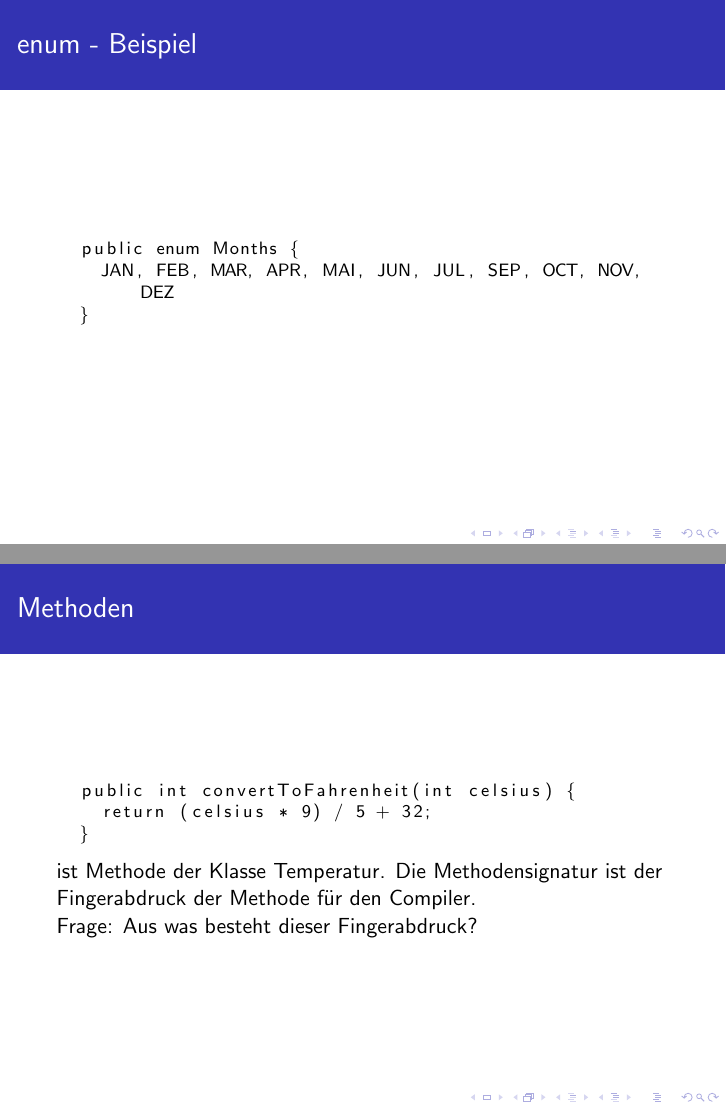
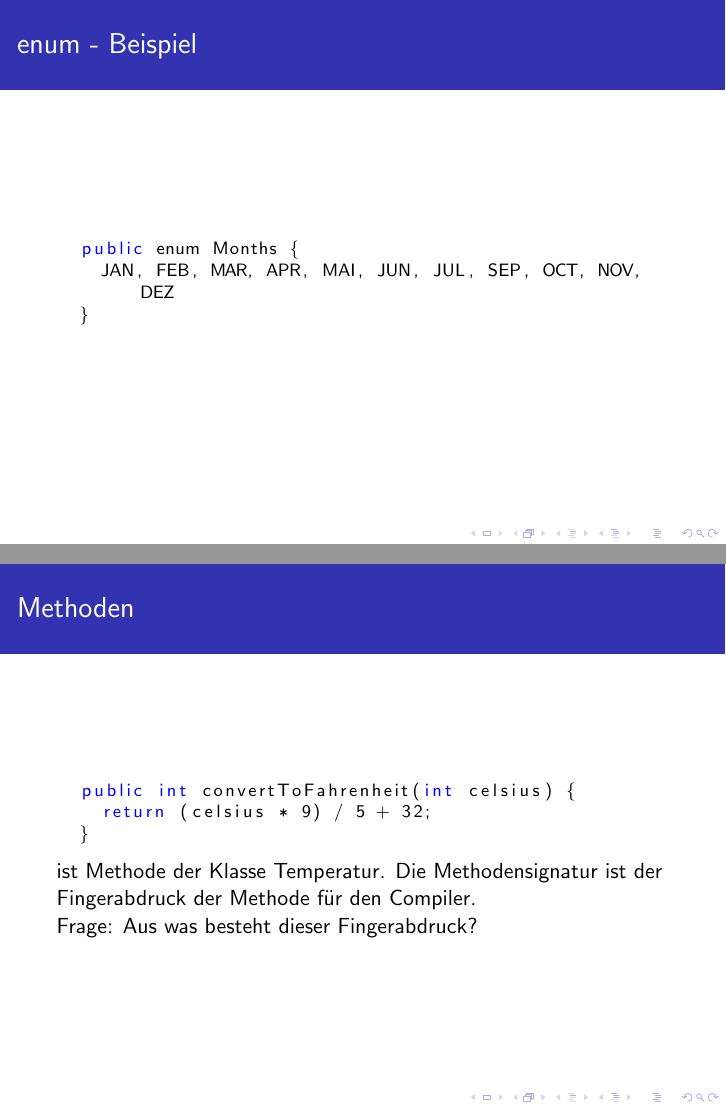
Before and after one commit to JustKiddingCode/proggentut, LaTeX slides (02/02_KonstantenReferenzenOperatorenNull.tex): pages 25 and 28 of 39, joined at a grey line. Compiled offline with pdfLaTeX.

Commit message:
lstlisting überall

```diff
--- a/02/02_KonstantenReferenzenOperatorenNull.tex
+++ b/02/02_KonstantenReferenzenOperatorenNull.tex
@@ -275,7 +275,7 @@ Wir unterscheiden:
  \textbf{Lösung: } ENUM!
 \end{frame}
 \begin{frame}[fragile]{enum - Beispiel}
- \begin{lstlisting}
+ \begin{lstlisting}[language=java]
   public enum Months {
     JAN, FEB, MAR, APR, MAI, JUN, JUL, SEP, OCT, NOV, DEZ
   }
@@ -317,7 +317,7 @@ Wir unterscheiden:
 \section{Methoden}
 \subsection{Methodensignatur}
 \begin{frame}[fragile]{Methoden}
- \begin{lstlisting}
+ \begin{lstlisting}[language=java]
   public int convertToFahrenheit(int celsius) {
     return (celsius * 9) / 5 + 32;
   }
```
Also changed, not shown: 02/02_KonstantenReferenzenOperatorenNull.tex (4 more changed lines).
